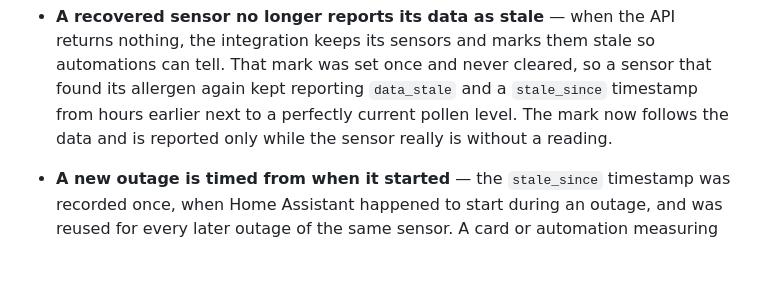
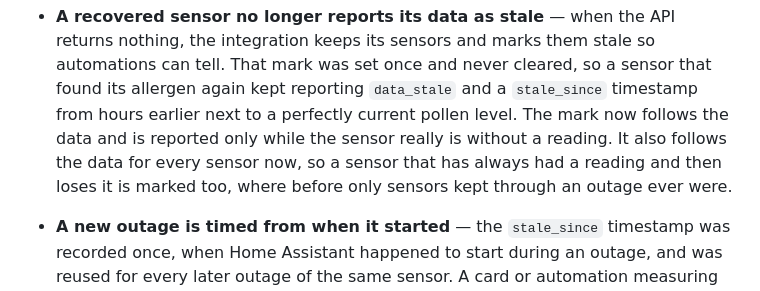
Before and after one commit to krissen/polleninformation, a Markdown page: CHANGELOG.md, the part around the change. Rendered like a GitHub page; blank space fills up the shorter version.

Commit message:
(changelog) Note that every sensor can now be marked stale

```diff
--- a/CHANGELOG.md
+++ b/CHANGELOG.md
@@ -41,7 +41,9 @@
   that found its allergen again kept reporting `data_stale` and a `stale_since`
   timestamp from hours earlier next to a perfectly current pollen level. The
   mark now follows the data and is reported only while the sensor really is
-  without a reading.
+  without a reading. It also follows the data for every sensor now, so a
+  sensor that has always had a reading and then loses it is marked too, where
+  before only sensors kept through an outage ever were.
 
 - **A new outage is timed from when it started** — the `stale_since`
   timestamp was recorded once, when Home Assistant happened to start during an
```
